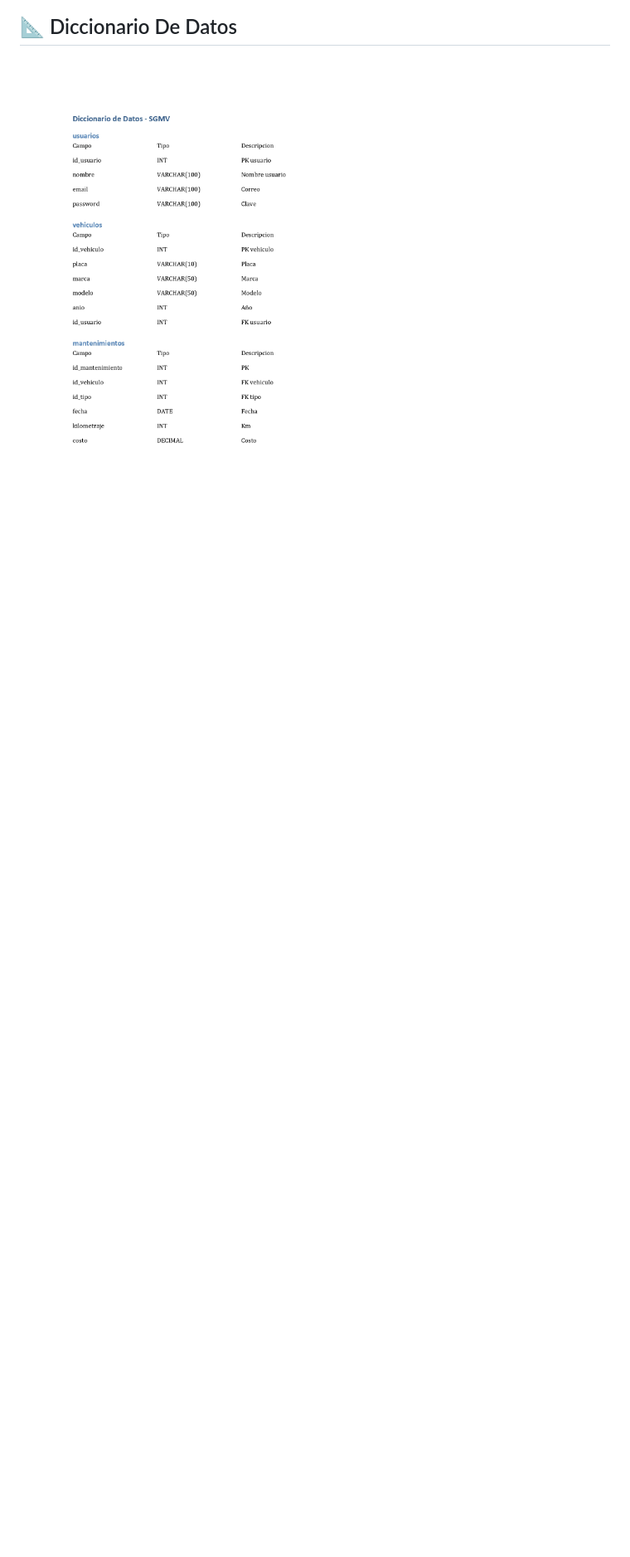
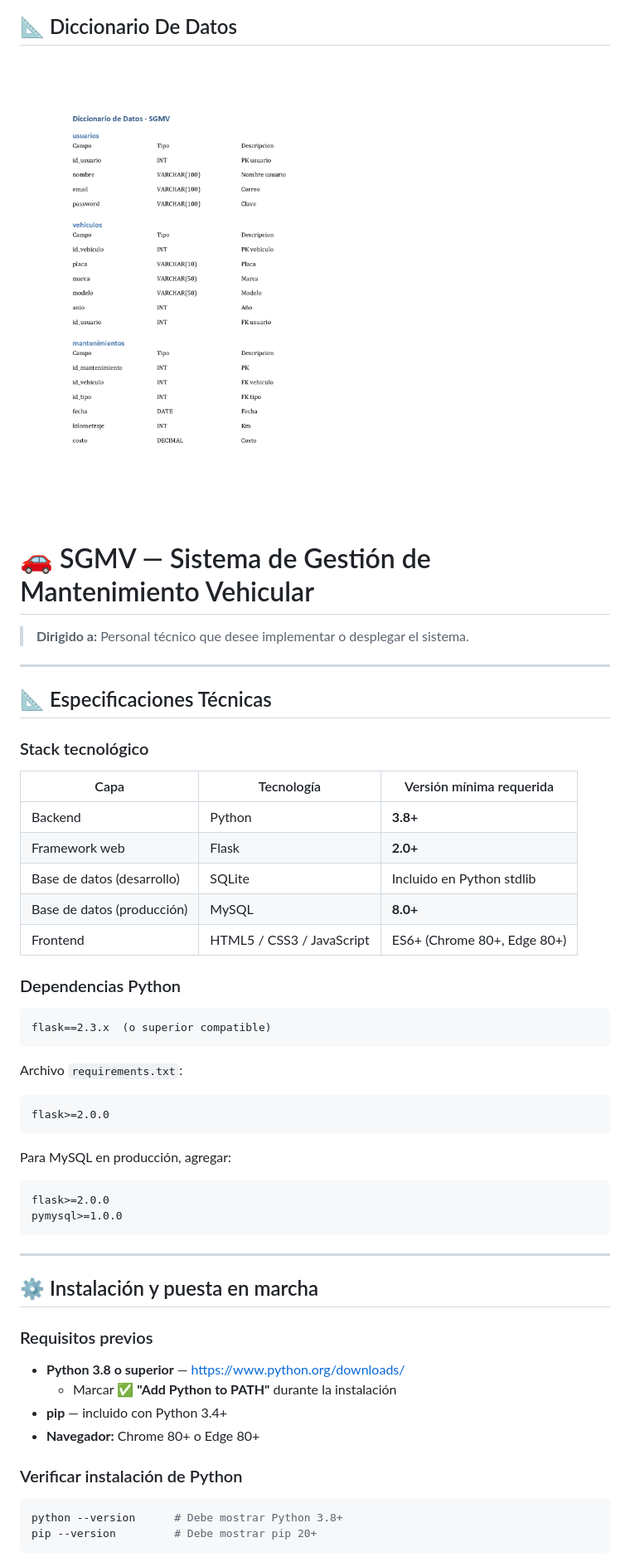
Before and after one commit to AlexLR2/Proyecto-Ingenier-a-SFTW, a Markdown page: README.md, the part around one of its changes. Shown at 83% size. Drawn GitHub-style; blank space fills up the shorter version.

Commit message:
actualizacion del readme con lenguaje tecnico de como utilizar la pagina

````diff
--- a/README.md
+++ b/README.md
@@ -210,3 +210,57 @@ Esto permite mantener la integridad de los datos y consultar el historial de man
 
 ![Texto alternativo](https://github.com/AlexLR2/Proyecto-Ingenier-a-SFTW/blob/730982ab0e63d8bb01b8b184a313baf4ae4025bc/BaseDeDatos%2CMER%2CDiccionarioDatos/Diccionario_Datos_SGMV_page-0001.jpg)
 
+
+# 🚗 SGMV — Sistema de Gestión de Mantenimiento Vehicular
+
+> **Dirigido a:** Personal técnico que desee implementar o desplegar el sistema.
+
+---
+
+## 📐 Especificaciones Técnicas
+
+### Stack tecnológico
+
+| Capa | Tecnología | Versión mínima requerida |
+|------|-----------|--------------------------|
+| Backend | Python | **3.8+** |
+| Framework web | Flask | **2.0+** |
+| Base de datos (desarrollo) | SQLite | Incluido en Python stdlib |
+| Base de datos (producción) | MySQL | **8.0+** |
+| Frontend | HTML5 / CSS3 / JavaScript | ES6+ (Chrome 80+, Edge 80+) |
+
+### Dependencias Python
+
+```
+flask==2.3.x  (o superior compatible)
+```
+
+Archivo `requirements.txt`:
+```
+flask>=2.0.0
+```
+
+Para MySQL en producción, agregar:
+```
+flask>=2.0.0
+pymysql>=1.0.0
+```
+
+---
+
+## ⚙️ Instalación y puesta en marcha
+
+### Requisitos previos
+
+- **Python 3.8 o superior** — https://www.python.org/downloads/
+  - Marcar ✅ **"Add Python to PATH"** durante la instalación
+- **pip** — incluido con Python 3.4+
+- **Navegador:** Chrome 80+ o Edge 80+
+
+### Verificar instalación de Python
+
+```bash
+python --version      # Debe mostrar Python 3.8+
+pip --version         # Debe mostrar pip 20+
+```
+
````
Also changed, not shown: other parts of README.md (+142 -0 lines).
